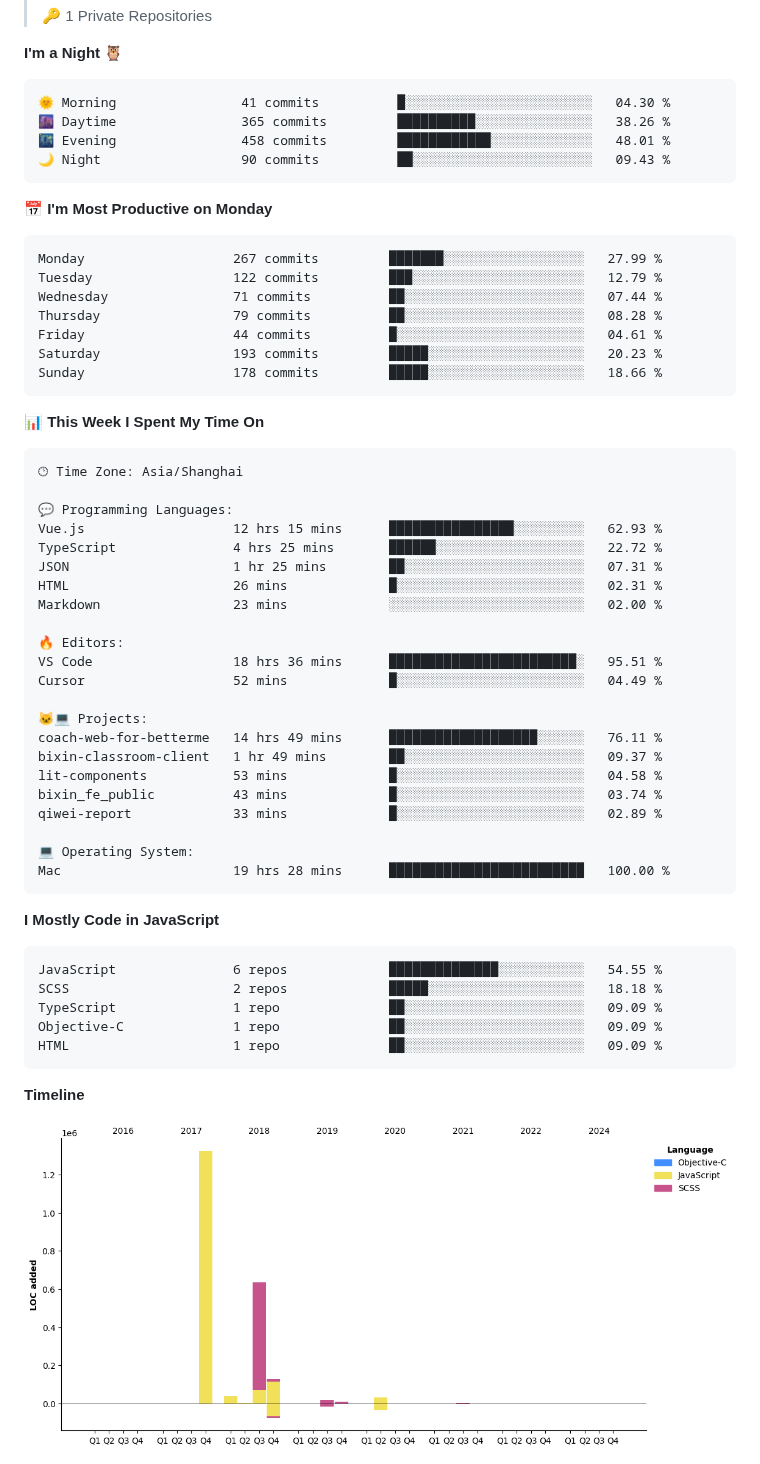
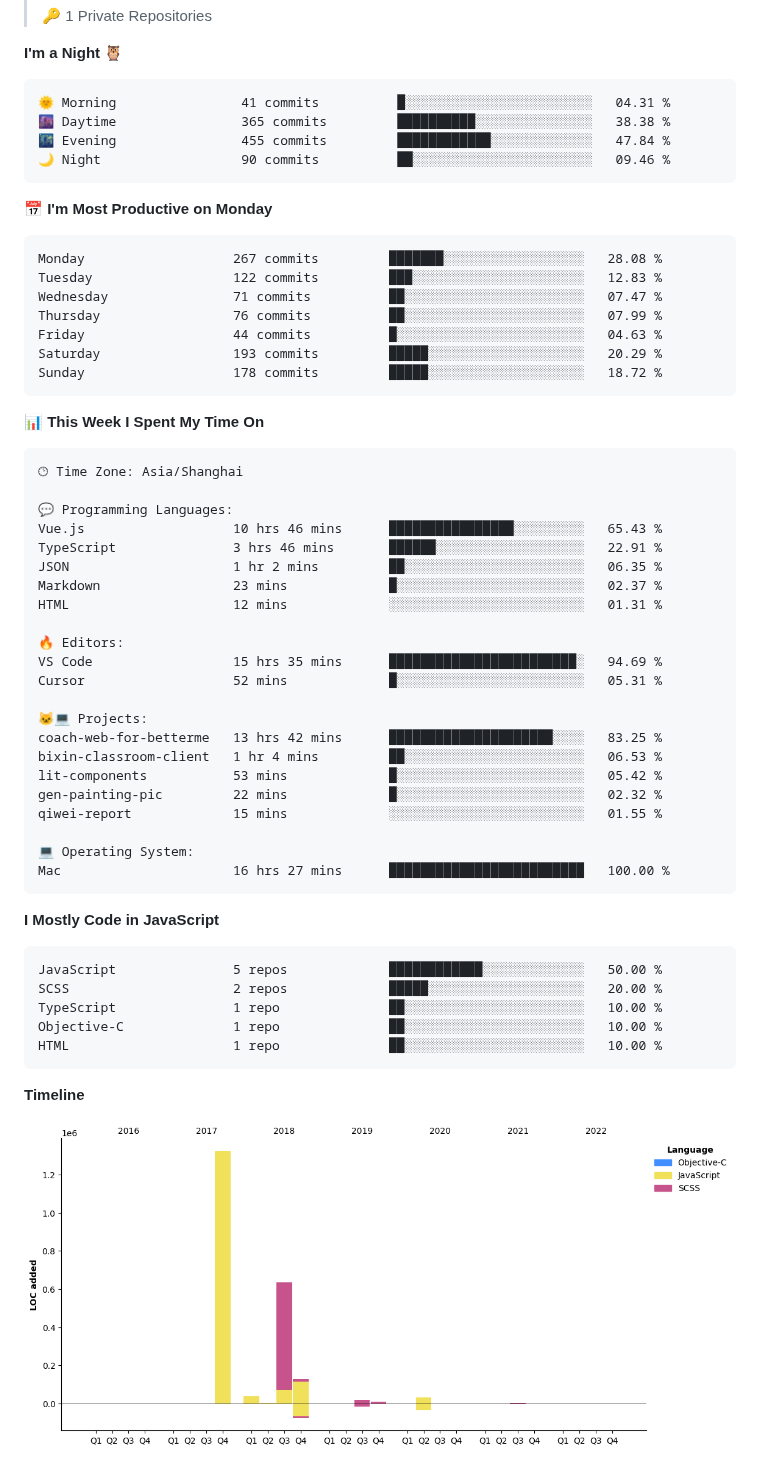
Before and after one commit to PeakJ/Peakj, a Markdown page: README.md, the part around one of its changes. GitHub-like rendering; pictures changed too: assets/bar_graph.png.

Commit message:
Updated with Dev Metrics

````diff
--- a/README.md
+++ b/README.md
@@ -32,21 +32,21 @@
 **I'm a Night 🦉**
 
 ```text
-🌞 Morning                41 commits          █░░░░░░░░░░░░░░░░░░░░░░░░   04.30 %
-🌆 Daytime                365 commits         ██████████░░░░░░░░░░░░░░░   38.26 %
-🌃 Evening                458 commits         ████████████░░░░░░░░░░░░░   48.01 %
-🌙 Night                  90 commits          ██░░░░░░░░░░░░░░░░░░░░░░░   09.43 %
+🌞 Morning                41 commits          █░░░░░░░░░░░░░░░░░░░░░░░░   04.31 %
+🌆 Daytime                365 commits         ██████████░░░░░░░░░░░░░░░   38.38 %
+🌃 Evening                455 commits         ████████████░░░░░░░░░░░░░   47.84 %
+🌙 Night                  90 commits          ██░░░░░░░░░░░░░░░░░░░░░░░   09.46 %
 ```
 📅 **I'm Most Productive on Monday**
 
 ```text
-Monday                   267 commits         ███████░░░░░░░░░░░░░░░░░░   27.99 %
-Tuesday                  122 commits         ███░░░░░░░░░░░░░░░░░░░░░░   12.79 %
-Wednesday                71 commits          ██░░░░░░░░░░░░░░░░░░░░░░░   07.44 %
-Thursday                 79 commits          ██░░░░░░░░░░░░░░░░░░░░░░░   08.28 %
-Friday                   44 commits          █░░░░░░░░░░░░░░░░░░░░░░░░   04.61 %
-Saturday                 193 commits         █████░░░░░░░░░░░░░░░░░░░░   20.23 %
-Sunday                   178 commits         █████░░░░░░░░░░░░░░░░░░░░   18.66 %
+Monday                   267 commits         ███████░░░░░░░░░░░░░░░░░░   28.08 %
+Tuesday                  122 commits         ███░░░░░░░░░░░░░░░░░░░░░░   12.83 %
+Wednesday                71 commits          ██░░░░░░░░░░░░░░░░░░░░░░░   07.47 %
+Thursday                 76 commits          ██░░░░░░░░░░░░░░░░░░░░░░░   07.99 %
+Friday                   44 commits          █░░░░░░░░░░░░░░░░░░░░░░░░   04.63 %
+Saturday                 193 commits         █████░░░░░░░░░░░░░░░░░░░░   20.29 %
+Sunday                   178 commits         █████░░░░░░░░░░░░░░░░░░░░   18.72 %
 ```
 
 
@@ -56,35 +56,35 @@ Sunday                   178 commits         █████░░░░░░
 🕑︎ Time Zone: Asia/Shanghai
 
 💬 Programming Languages:
-Vue.js                   12 hrs 15 mins      ████████████████░░░░░░░░░   62.93 %
-TypeScript               4 hrs 25 mins       ██████░░░░░░░░░░░░░░░░░░░   22.72 %
-JSON                     1 hr 25 mins        ██░░░░░░░░░░░░░░░░░░░░░░░   07.31 %
-HTML                     26 mins             █░░░░░░░░░░░░░░░░░░░░░░░░   02.31 %
-Markdown                 23 mins             ░░░░░░░░░░░░░░░░░░░░░░░░░   02.00 %
+Vue.js                   10 hrs 46 mins      ████████████████░░░░░░░░░   65.43 %
+TypeScript               3 hrs 46 mins       ██████░░░░░░░░░░░░░░░░░░░   22.91 %
+JSON                     1 hr 2 mins         ██░░░░░░░░░░░░░░░░░░░░░░░   06.35 %
+Markdown                 23 mins             █░░░░░░░░░░░░░░░░░░░░░░░░   02.37 %
+HTML                     12 mins             ░░░░░░░░░░░░░░░░░░░░░░░░░   01.31 %
 
 🔥 Editors:
-VS Code                  18 hrs 36 mins      ████████████████████████░   95.51 %
-Cursor                   52 mins             █░░░░░░░░░░░░░░░░░░░░░░░░   04.49 %
+VS Code                  15 hrs 35 mins      ████████████████████████░   94.69 %
+Cursor                   52 mins             █░░░░░░░░░░░░░░░░░░░░░░░░   05.31 %
 
 🐱‍💻 Projects:
-coach-web-for-betterme   14 hrs 49 mins      ███████████████████░░░░░░   76.11 %
-bixin-classroom-client   1 hr 49 mins        ██░░░░░░░░░░░░░░░░░░░░░░░   09.37 %
-lit-components           53 mins             █░░░░░░░░░░░░░░░░░░░░░░░░   04.58 %
-bixin_fe_public          43 mins             █░░░░░░░░░░░░░░░░░░░░░░░░   03.74 %
-qiwei-report             33 mins             █░░░░░░░░░░░░░░░░░░░░░░░░   02.89 %
+coach-web-for-betterme   13 hrs 42 mins      █████████████████████░░░░   83.25 %
+bixin-classroom-client   1 hr 4 mins         ██░░░░░░░░░░░░░░░░░░░░░░░   06.53 %
+lit-components           53 mins             █░░░░░░░░░░░░░░░░░░░░░░░░   05.42 %
+gen-painting-pic         22 mins             █░░░░░░░░░░░░░░░░░░░░░░░░   02.32 %
+qiwei-report             15 mins             ░░░░░░░░░░░░░░░░░░░░░░░░░   01.55 %
 
 💻 Operating System:
-Mac                      19 hrs 28 mins      █████████████████████████   100.00 %
+Mac                      16 hrs 27 mins      █████████████████████████   100.00 %
 ```
 
 **I Mostly Code in JavaScript**
 
 ```text
-JavaScript               6 repos             ██████████████░░░░░░░░░░░   54.55 %
-SCSS                     2 repos             █████░░░░░░░░░░░░░░░░░░░░   18.18 %
-TypeScript               1 repo              ██░░░░░░░░░░░░░░░░░░░░░░░   09.09 %
-Objective-C              1 repo              ██░░░░░░░░░░░░░░░░░░░░░░░   09.09 %
-HTML                     1 repo              ██░░░░░░░░░░░░░░░░░░░░░░░   09.09 %
+JavaScript               5 repos             ████████████░░░░░░░░░░░░░   50.00 %
+SCSS                     2 repos             █████░░░░░░░░░░░░░░░░░░░░   20.00 %
+TypeScript               1 repo              ██░░░░░░░░░░░░░░░░░░░░░░░   10.00 %
+Objective-C              1 repo              ██░░░░░░░░░░░░░░░░░░░░░░░   10.00 %
+HTML                     1 repo              ██░░░░░░░░░░░░░░░░░░░░░░░   10.00 %
 ```
 
 
````
Also changed, not shown: other parts of README.md (+1 -1 lines).
